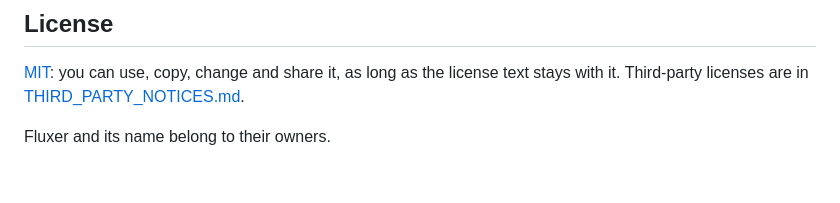
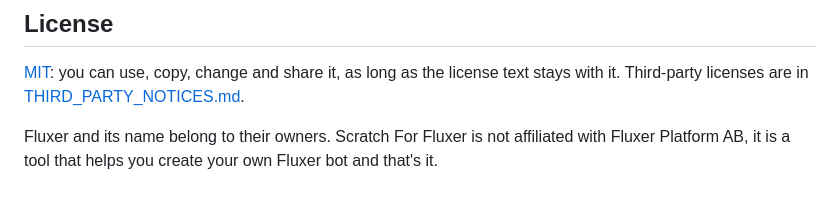
Before and after one commit to ZiadAgamy/ScratchForFluxer, a Markdown page: README.md, the part around the change. GitHub-like rendering.

Commit message:
Update README to clarify affiliation with Fluxer
Clarify the relationship between Scratch For Fluxer and Fluxer Platform AB.

```diff
--- a/README.md
+++ b/README.md
@@ -217,4 +217,4 @@ A block is defined once in `catalogue.py`, and the compiler, the editor, the lan
 
 [MIT](LICENSE): you can use, copy, change and share it, as long as the license text stays with it. Third-party licenses are in [THIRD_PARTY_NOTICES.md](THIRD_PARTY_NOTICES.md).
 
-Fluxer and its name belong to their owners.
+Fluxer and its name belong to their owners. Scratch For Fluxer is not affiliated with Fluxer Platform AB, it is a tool that helps you create your own Fluxer bot and that's it.
```
